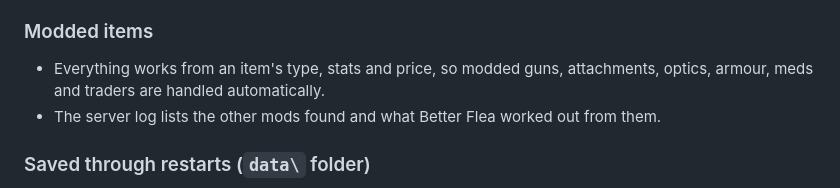
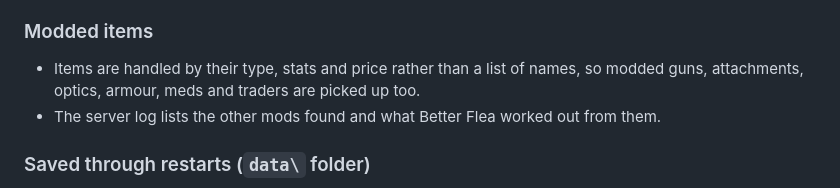
Before and after one commit to MrFums/BetterFlea, a Markdown page: CHANGELOG.md, the part around the change. Rendered like a GitHub page.

```diff
--- a/CHANGELOG.md
+++ b/CHANGELOG.md
@@ -56,7 +56,7 @@
 - Faster flea searches and category counts.
 
 ### Modded items
-- Everything works from an item's type, stats and price, so modded guns, attachments, optics, armour, meds and traders are handled automatically.
+- Items are handled by their type, stats and price rather than a list of names, so modded guns, attachments, optics, armour, meds and traders are picked up too.
 - The server log lists the other mods found and what Better Flea worked out from them.
 
 ### Saved through restarts (`data\` folder)
```
Also changed, not shown: README.md (+4 -1 lines).
